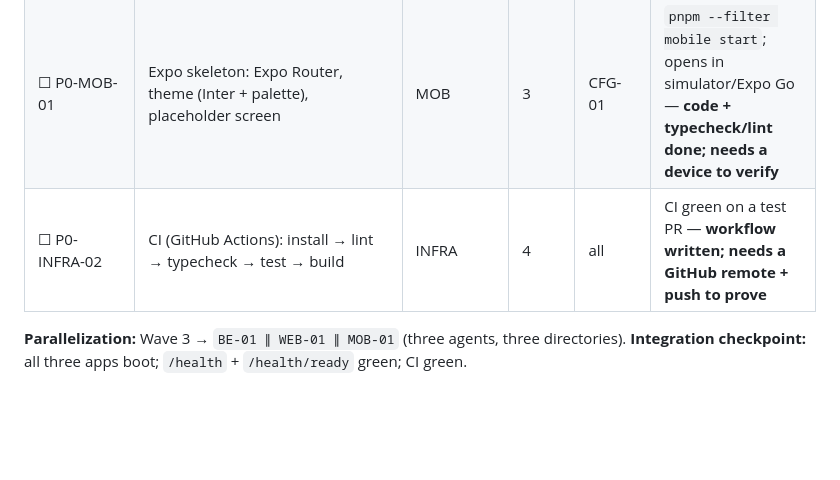
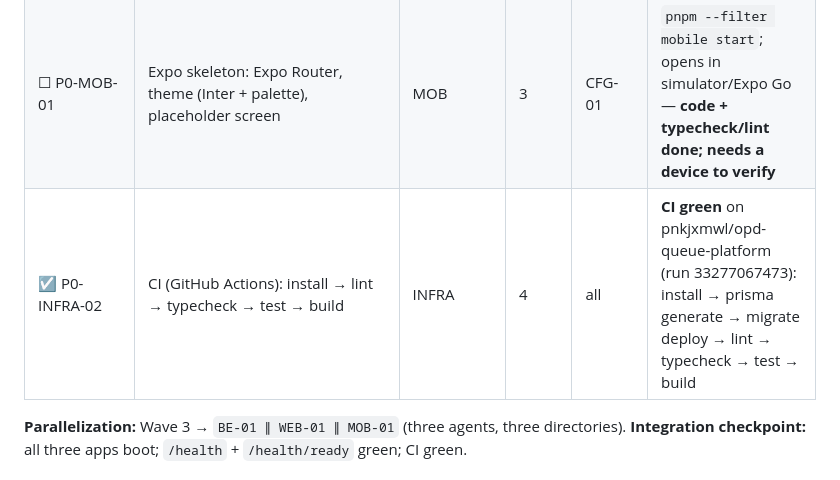
Before and after one commit to pnkjxmwl/opd-queue-platform, a Markdown page: docs/Phases.md, the part around the change. GitHub-like rendering; blank space fills up the shorter version.

```diff
--- a/docs/Phases.md
+++ b/docs/Phases.md
@@ -286,7 +286,7 @@ GET /health/ready     — readiness (checks DB + Redis)
 | ☑ P0-BE-01 | NestJS skeleton: env validation (Zod), pino logger, exception filter + error envelope, `/health` + `/health/ready` | BE | 3 | CFG-01, DB-01 | `curl /health` → 200; `/health/ready` 200 only when DB+Redis up; kill DB → 503 |
 | ☑ P0-WEB-01 | Next.js skeleton: App Router, Tailwind + shadcn, Design.md theme tokens, placeholder page | WEB | 3 | CFG-01 | `pnpm --filter web dev`; page renders; teal primary applied |
 | ☐ P0-MOB-01 | Expo skeleton: Expo Router, theme (Inter + palette), placeholder screen | MOB | 3 | CFG-01 | `pnpm --filter mobile start`; opens in simulator/Expo Go — **code + typecheck/lint done; needs a device to verify** |
-| ☐ P0-INFRA-02 | CI (GitHub Actions): install → lint → typecheck → test → build | INFRA | 4 | all | CI green on a test PR — **workflow written; needs a GitHub remote + push to prove** |
+| ☑ P0-INFRA-02 | CI (GitHub Actions): install → lint → typecheck → test → build | INFRA | 4 | all | **CI green** on pnkjxmwl/opd-queue-platform (run 33277067473): install → prisma generate → migrate deploy → lint → typecheck → test → build |
 
 **Parallelization:** Wave 3 → `BE-01 ∥ WEB-01 ∥ MOB-01` (three agents, three directories).
 **Integration checkpoint:** all three apps boot; `/health` + `/health/ready` green; CI green.
```
Also changed, not shown: docs/PROGRESS.md (+63 -7 lines).
